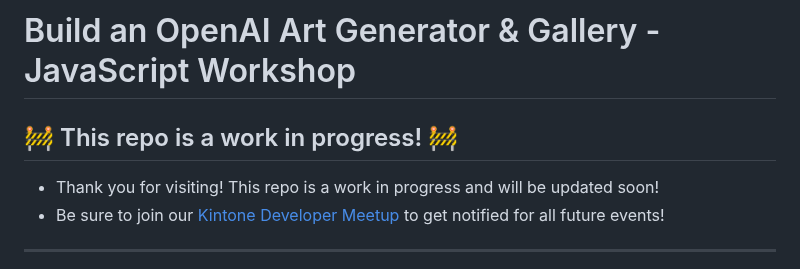
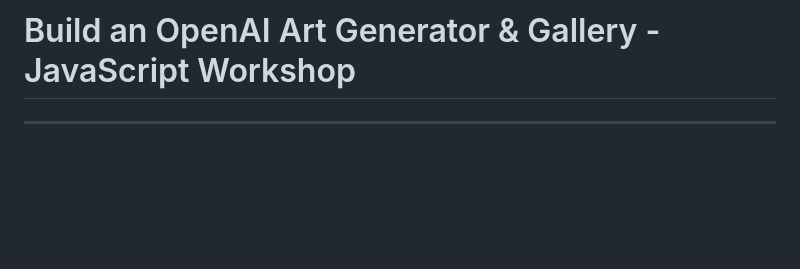
Before and after one commit to kintone-workshops/ai-kintone-gallery, a Markdown page: README.md, the part around the change. Drawn GitHub-style; blank space fills up the shorter version.

Commit message:
Workshop Repo is ready ✅

```diff
--- a/README.md
+++ b/README.md
@@ -1,10 +1,4 @@
 # Build an OpenAI Art Generator & Gallery - JavaScript Workshop
-
-<!-- TODO: Delete once repo is ready -->
-
-## 🚧 This repo is a work in progress! 🚧 <!-- omit in toc -->
-* Thank you for visiting! This repo is a work in progress and will be updated soon!
-* Be sure to join our [Kintone Developer Meetup](https://www.meetup.com/kintone-developers/) to get notified for all future events!
 
 ---
 
```
